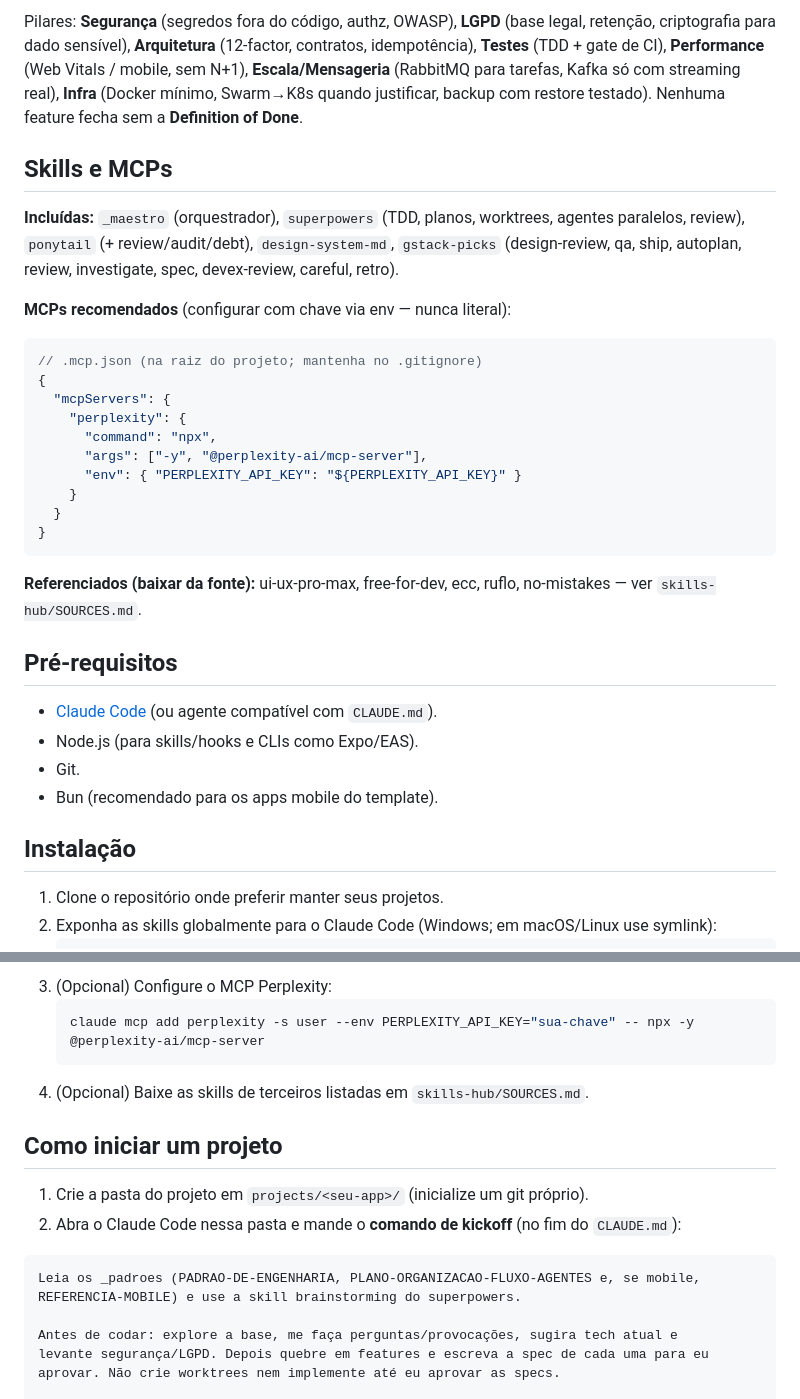
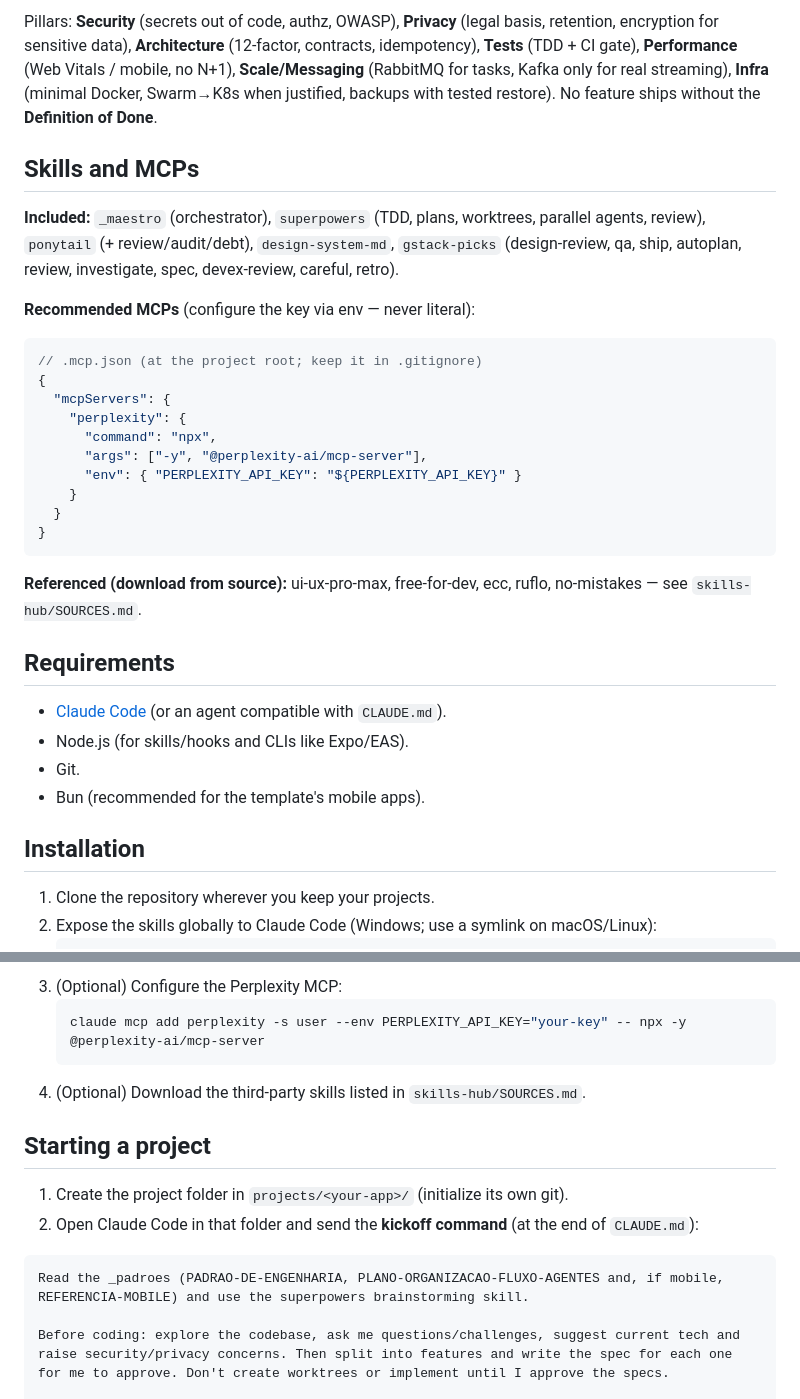
Before and after one commit to AlbertoGRB/dev-kit, a Markdown page: README.md, 2 parts joined by grey strips. GitHub-like rendering.

````diff
--- a/README.md
+++ b/README.md
@@ -116,14 +118,14 @@ Toda feature herda a baseline (detalhe em `_padroes/PADRAO-DE-ENGENHARIA.md`), d
 
-Pilares: **Segurança** (segredos fora do código, authz, OWASP), **LGPD** (base legal, retenção, criptografia para dado sensível), **Arquitetura** (12-factor, contratos, idempotência), **Testes** (TDD + gate de CI), **Performance** (Web Vitals / mobile, sem N+1), **Escala/Mensageria** (RabbitMQ para tarefas, Kafka só com streaming real), **Infra** (Docker mínimo, Swarm→K8s quando justificar, backup com restore testado). Nenhuma feature fecha sem a **Definition of Done**.
+Pillars: **Security** (secrets out of code, authz, OWASP), **Privacy** (legal basis, retention, encryption for sensitive data), **Architecture** (12-factor, contracts, idempotency), **Tests** (TDD + CI gate), **Performance** (Web Vitals / mobile, no N+1), **Scale/Messaging** (RabbitMQ for tasks, Kafka only for real streaming), **Infra** (minimal Docker, Swarm→K8s when justified, backups with tested restore). No feature ships without the **Definition of Done**.
 
-## Skills e MCPs
+## Skills and MCPs
 
-**Incluídas:** `_maestro` (orquestrador), `superpowers` (TDD, planos, worktrees, agentes paralelos, review), `ponytail` (+ review/audit/debt), `design-system-md`, `gstack-picks` (design-review, qa, ship, autoplan, review, investigate, spec, devex-review, careful, retro).
+**Included:** `_maestro` (orchestrator), `superpowers` (TDD, plans, worktrees, parallel agents, review), `ponytail` (+ review/audit/debt), `design-system-md`, `gstack-picks` (design-review, qa, ship, autoplan, review, investigate, spec, devex-review, careful, retro).
 
-**MCPs recomendados** (configurar com chave via env — nunca literal):
+**Recommended MCPs** (configure the key via env — never literal):
 
 ```jsonc
-// .mcp.json (na raiz do projeto; mantenha no .gitignore)
+// .mcp.json (at the project root; keep it in .gitignore)
 {
   "mcpServers": {
     "perplexity": {
@@ -135,17 +137,17 @@ Pilares: **Segurança** (segredos fora do código, authz, OWASP), **LGPD** (base
 }
 ```
 
-**Referenciados (baixar da fonte):** ui-ux-pro-max, free-for-dev, ecc, ruflo, no-mistakes — ver `skills-hub/SOURCES.md`.
+**Referenced (download from source):** ui-ux-pro-max, free-for-dev, ecc, ruflo, no-mistakes — see `skills-hub/SOURCES.md`.
 
-## Pré-requisitos
+## Requirements
 
-- [Claude Code](https://claude.com/claude-code) (ou agente compatível com `CLAUDE.md`).
-- Node.js (para skills/hooks e CLIs como Expo/EAS).
+- [Claude Code](https://claude.com/claude-code) (or an agent compatible with `CLAUDE.md`).
+- Node.js (for skills/hooks and CLIs like Expo/EAS).
 - Git.
-- Bun (recomendado para os apps mobile do template).
+- Bun (recommended for the template's mobile apps).
 
-## Instalação
+## Installation
 
-1. Clone o repositório onde preferir manter seus projetos.
-2. Exponha as skills globalmente para o Claude Code (Windows; em macOS/Linux use symlink):
+1. Clone the repository wherever you keep your projects.
+2. Expose the skills globally to Claude Code (Windows; use a symlink on macOS/Linux):
    ```powershell
@@ -154,20 +156,20 @@ Pilares: **Segurança** (segredos fora do código, authz, OWASP), **LGPD** (base
    ```
-3. (Opcional) Configure o MCP Perplexity:
+3. (Optional) Configure the Perplexity MCP:
    ```bash
-   claude mcp add perplexity -s user --env PERPLEXITY_API_KEY="sua-chave" -- npx -y @perplexity-ai/mcp-server
+   claude mcp add perplexity -s user --env PERPLEXITY_API_KEY="your-key" -- npx -y @perplexity-ai/mcp-server
    ```
-4. (Opcional) Baixe as skills de terceiros listadas em `skills-hub/SOURCES.md`.
+4. (Optional) Download the third-party skills listed in `skills-hub/SOURCES.md`.
 
-## Como iniciar um projeto
+## Starting a project
 
-1. Crie a pasta do projeto em `projects/<seu-app>/` (inicialize um git próprio).
-2. Abra o Claude Code nessa pasta e mande o **comando de kickoff** (no fim do `CLAUDE.md`):
+1. Create the project folder in `projects/<your-app>/` (initialize its own git).
+2. Open Claude Code in that folder and send the **kickoff command** (at the end of `CLAUDE.md`):
 
 ```
-Leia os _padroes (PADRAO-DE-ENGENHARIA, PLANO-ORGANIZACAO-FLUXO-AGENTES e, se mobile,
-REFERENCIA-MOBILE) e use a skill brainstorming do superpowers.
+Read the _padroes (PADRAO-DE-ENGENHARIA, PLANO-ORGANIZACAO-FLUXO-AGENTES and, if mobile,
+REFERENCIA-MOBILE) and use the superpowers brainstorming skill.
 
-Antes de codar: explore a base, me faça perguntas/provocações, sugira tech atual e
-levante segurança/LGPD. Depois quebre em features e escreva a spec de cada uma para eu
-aprovar. Não crie worktrees nem implemente até eu aprovar as specs.
+Before coding: explore the codebase, ask me questions/challenges, suggest current tech and
+raise security/privacy concerns. Then split into features and write the spec for each one
+for me to approve. Don't create worktrees or implement until I approve the specs.
 
````
Also changed, not shown: other parts of README.md (+95 -91 lines).
